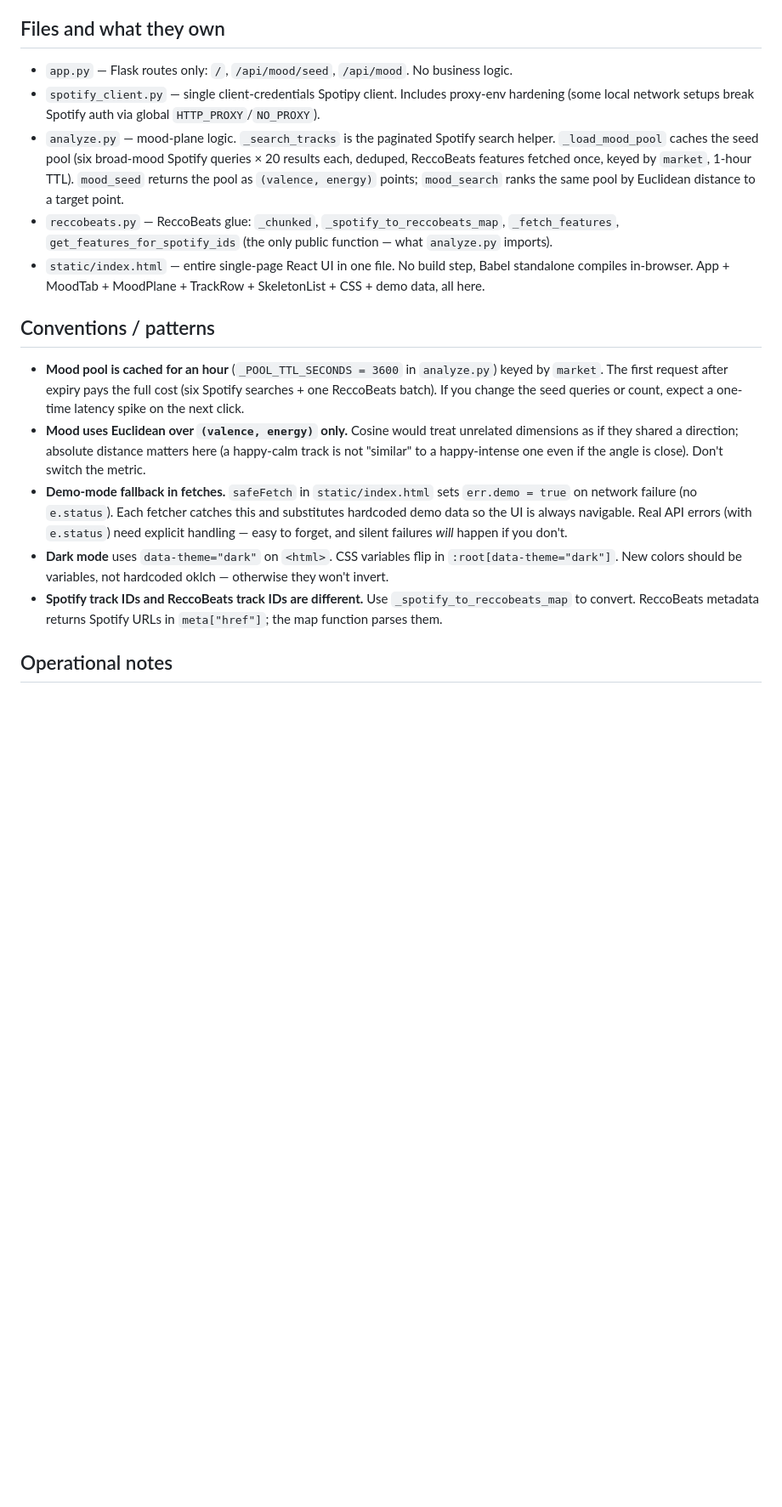
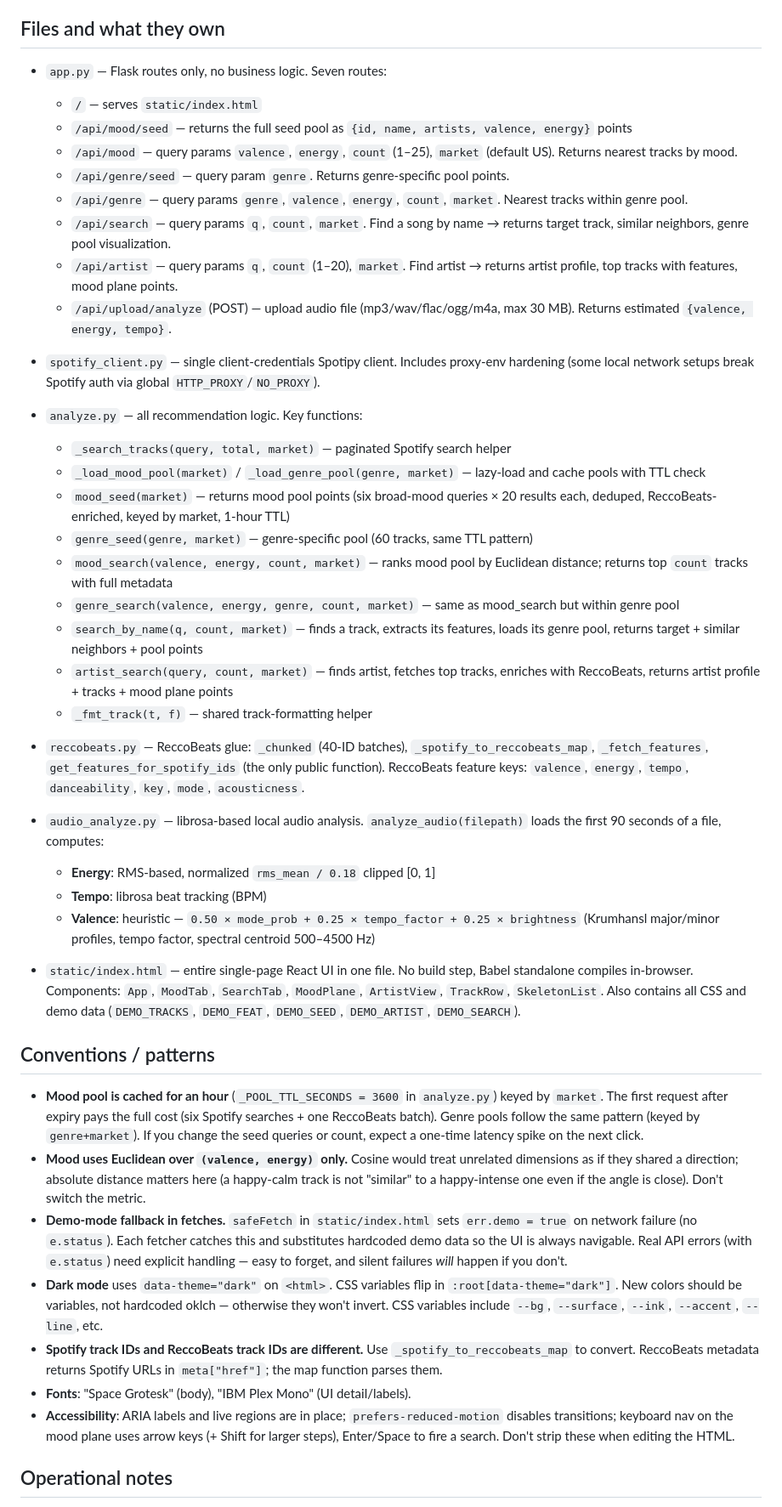
Before and after one commit to RushilPrajapati1/ToneCard, a Markdown page: CLAUDE.md, the part around one of its changes. Shown at 85% size. Rendered like a GitHub page; blank space fills up the shorter version.

```diff
--- a/CLAUDE.md
+++ b/CLAUDE.md
@@ -21,19 +23,47 @@ A dark/light toggle sits in the topbar (persisted to `localStorage["tonecard-the
 
 ## Files and what they own
 
-- `app.py` — Flask routes only: `/`, `/api/mood/seed`, `/api/mood`. No business logic.
+- `app.py` — Flask routes only, no business logic. Seven routes:
+  - `/` — serves `static/index.html`
+  - `/api/mood/seed` — returns the full seed pool as `{id, name, artists, valence, energy}` points
+  - `/api/mood` — query params `valence`, `energy`, `count` (1–25), `market` (default US). Returns nearest tracks by mood.
+  - `/api/genre/seed` — query param `genre`. Returns genre-specific pool points.
+  - `/api/genre` — query params `genre`, `valence`, `energy`, `count`, `market`. Nearest tracks within genre pool.
+  - `/api/search` — query params `q`, `count`, `market`. Find a song by name → returns target track, similar neighbors, genre pool visualization.
+  - `/api/artist` — query params `q`, `count` (1–20), `market`. Find artist → returns artist profile, top tracks with features, mood plane points.
+  - `/api/upload/analyze` (POST) — upload audio file (mp3/wav/flac/ogg/m4a, max 30 MB). Returns estimated `{valence, energy, tempo}`.
+
 - `spotify_client.py` — single client-credentials Spotipy client. Includes proxy-env hardening (some local network setups break Spotify auth via global `HTTP_PROXY`/`NO_PROXY`).
-- `analyze.py` — mood-plane logic. `_search_tracks` is the paginated Spotify search helper. `_load_mood_pool` caches the seed pool (six broad-mood Spotify queries × 20 results each, deduped, ReccoBeats features fetched once, keyed by `market`, 1-hour TTL). `mood_seed` returns the pool as `(valence, energy)` points; `mood_search` ranks the same pool by Euclidean distance to a target point.
-- `reccobeats.py` — ReccoBeats glue: `_chunked`, `_spotify_to_reccobeats_map`, `_fetch_features`, `get_features_for_spotify_ids` (the only public function — what `analyze.py` imports).
-- `static/index.html` — entire single-page React UI in one file. No build step, Babel standalone compiles in-browser. App + MoodTab + MoodPlane + TrackRow + SkeletonList + CSS + demo data, all here.
+
+- `analyze.py` — all recommendation logic. Key functions:
+  - `_search_tracks(query, total, market)` — paginated Spotify search helper
+  - `_load_mood_pool(market)` / `_load_genre_pool(genre, market)` — lazy-load and cache pools with TTL check
+  - `mood_seed(market)` — returns mood pool points (six broad-mood queries × 20 results each, deduped, ReccoBeats-enriched, keyed by market, 1-hour TTL)
+  - `genre_seed(genre, market)` — genre-specific pool (60 tracks, same TTL pattern)
+  - `mood_search(valence, energy, count, market)` — ranks mood pool by Euclidean distance; returns top `count` tracks with full metadata
+  - `genre_search(valence, energy, genre, count, market)` — same as mood_search but within genre pool
+  - `search_by_name(q, count, market)` — finds a track, extracts its features, loads its genre pool, returns target + similar neighbors + pool points
+  - `artist_search(query, count, market)` — finds artist, fetches top tracks, enriches with ReccoBeats, returns artist profile + tracks + mood plane points
+  - `_fmt_track(t, f)` — shared track-formatting helper
+
+- `reccobeats.py` — ReccoBeats glue: `_chunked` (40-ID batches), `_spotify_to_reccobeats_map`, `_fetch_features`, `get_features_for_spotify_ids` (the only public function). ReccoBeats feature keys: `valence`, `energy`, `tempo`, `danceability`, `key`, `mode`, `acousticness`.
+
+- `audio_analyze.py` — librosa-based local audio analysis. `analyze_audio(filepath)` loads the first 90 seconds of a file, computes:
+  - **Energy**: RMS-based, normalized `rms_mean / 0.18` clipped [0, 1]
+  - **Tempo**: librosa beat tracking (BPM)
+  - **Valence**: heuristic — `0.50 × mode_prob + 0.25 × tempo_factor + 0.25 × brightness` (Krumhansl major/minor profiles, tempo factor, spectral centroid 500–4500 Hz)
+
+- `static/index.html` — entire single-page React UI in one file. No build step, Babel standalone compiles in-browser. Components: `App`, `MoodTab`, `SearchTab`, `MoodPlane`, `ArtistView`, `TrackRow`, `SkeletonList`. Also contains all CSS and demo data (`DEMO_TRACKS`, `DEMO_FEAT`, `DEMO_SEED`, `DEMO_ARTIST`, `DEMO_SEARCH`).
 
 ## Conventions / patterns
 
-- **Mood pool is cached for an hour** (`_POOL_TTL_SECONDS = 3600` in `analyze.py`) keyed by `market`. The first request after expiry pays the full cost (six Spotify searches + one ReccoBeats batch). If you change the seed queries or count, expect a one-time latency spike on the next click.
+- **Mood pool is cached for an hour** (`_POOL_TTL_SECONDS = 3600` in `analyze.py`) keyed by `market`. The first request after expiry pays the full cost (six Spotify searches + one ReccoBeats batch). Genre pools follow the same pattern (keyed by `genre+market`). If you change the seed queries or count, expect a one-time latency spike on the next click.
 - **Mood uses Euclidean over `(valence, energy)` only.** Cosine would treat unrelated dimensions as if they shared a direction; absolute distance matters here (a happy-calm track is not "similar" to a happy-intense one even if the angle is close). Don't switch the metric.
 - **Demo-mode fallback in fetches.** `safeFetch` in `static/index.html` sets `err.demo = true` on network failure (no `e.status`). Each fetcher catches this and substitutes hardcoded demo data so the UI is always navigable. Real API errors (with `e.status`) need explicit handling — easy to forget, and silent failures *will* happen if you don't.
-- **Dark mode** uses `data-theme="dark"` on `<html>`. CSS variables flip in `:root[data-theme="dark"]`. New colors should be variables, not hardcoded oklch — otherwise they won't invert.
+- **Dark mode** uses `data-theme="dark"` on `<html>`. CSS variables flip in `:root[data-theme="dark"]`. New colors should be variables, not hardcoded oklch — otherwise they won't invert. CSS variables include `--bg`, `--surface`, `--ink`, `--accent`, `--line`, etc.
 - **Spotify track IDs and ReccoBeats track IDs are different.** Use `_spotify_to_reccobeats_map` to convert. ReccoBeats metadata returns Spotify URLs in `meta["href"]`; the map function parses them.
+- **Fonts**: "Space Grotesk" (body), "IBM Plex Mono" (UI detail/labels).
+- **Accessibility**: ARIA labels and live regions are in place; `prefers-reduced-motion` disables transitions; keyboard nav on the mood plane uses arrow keys (+ Shift for larger steps), Enter/Space to fire a search. Don't strip these when editing the HTML.
 
 ## Operational notes
 
```
Also changed, not shown: other parts of CLAUDE.md (+15 -6 lines).
